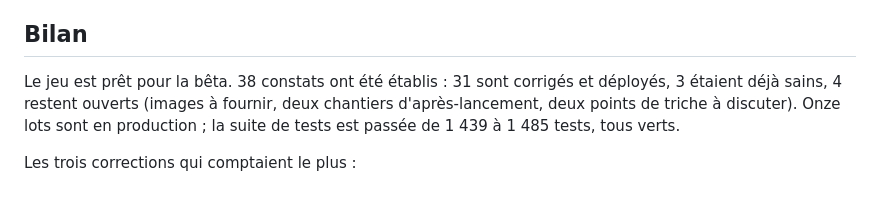
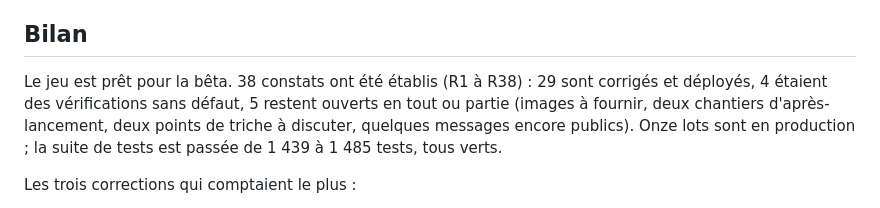
Before and after one commit to AltanDURAN/SakuraLeveling, a Markdown page: docs/revue_2026-11.md, the part around the change. Drawn GitHub-style.

Commit message:
docs(revue): décompte des constats
Co-Authored-By: Claude Fable 5.2 <noreply@anthropic.com>

```diff
--- a/docs/revue_2026-11.md
+++ b/docs/revue_2026-11.md
@@ -4,7 +4,7 @@ Revue à 360° menée du 12 au 14/11/2026, à une semaine de la bêta (21/11) et
 
 ## Bilan
 
-Le jeu est prêt pour la bêta. 38 constats ont été établis : 31 sont corrigés et déployés, 3 étaient déjà sains, 4 restent ouverts (images à fournir, deux chantiers d'après-lancement, deux points de triche à discuter). Onze lots sont en production ; la suite de tests est passée de 1 439 à 1 485 tests, tous verts.
+Le jeu est prêt pour la bêta. 38 constats ont été établis (R1 à R38) : 29 sont corrigés et déployés, 4 étaient des vérifications sans défaut, 5 restent ouverts en tout ou partie (images à fournir, deux chantiers d'après-lancement, deux points de triche à discuter, quelques messages encore publics). Onze lots sont en production ; la suite de tests est passée de 1 439 à 1 485 tests, tous verts.
 
 Les trois corrections qui comptaient le plus :
 
```
